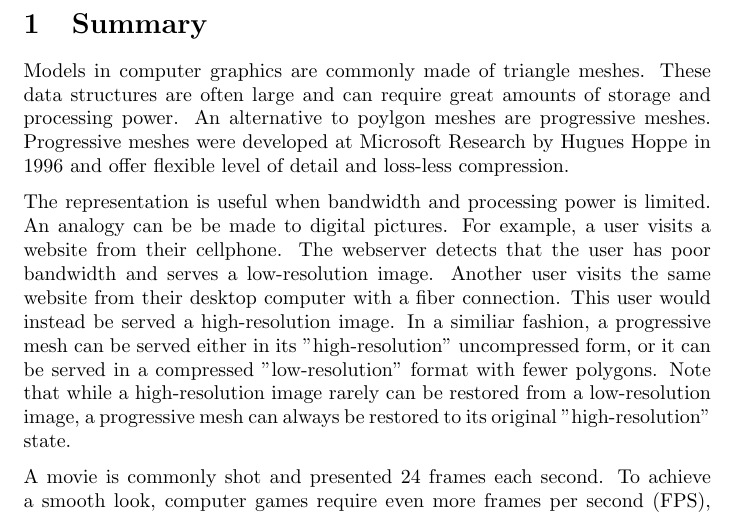
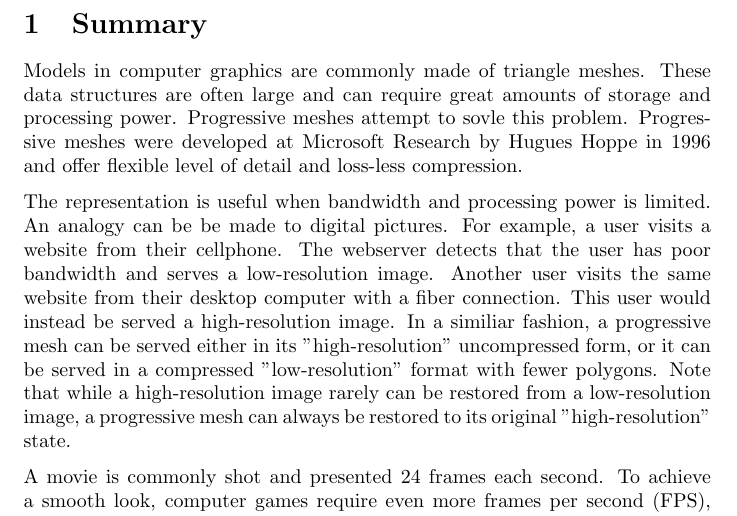
Before and after one commit to fristedt/vettig, a LaTeX document (essay/essay.tex): part of page 2 of 6, cut so that both start at the same text. Compiled offline with pdfLaTeX.

Commit message:
okay done again

```diff
--- a/essay/essay.tex
+++ b/essay/essay.tex
@@ -17,9 +17,9 @@ Hampus Fristedt.}
 
 Models in computer graphics are commonly made of triangle meshes. These data
 structures are often large and can require great amounts of storage and
-processing power. An alternative to poylgon meshes are progressive meshes.
-Progressive meshes were developed at Microsoft Research by Hugues Hoppe in 1996
-and offer flexible level of detail and loss-less compression.
+processing power. Progressive meshes attempt to sovle this problem. Progressive
+meshes were developed at Microsoft Research by Hugues Hoppe in 1996 and offer
+flexible level of detail and loss-less compression.
 
 The representation is useful when bandwidth and processing power is limited. An
 analogy can be be made to digital pictures. For example, a user visits a website
```
